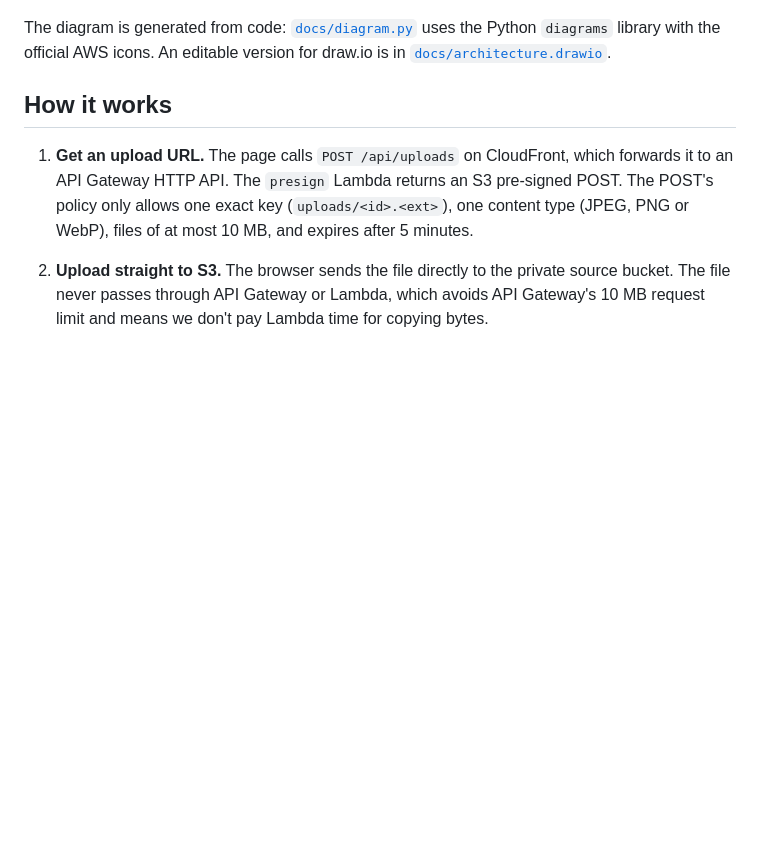
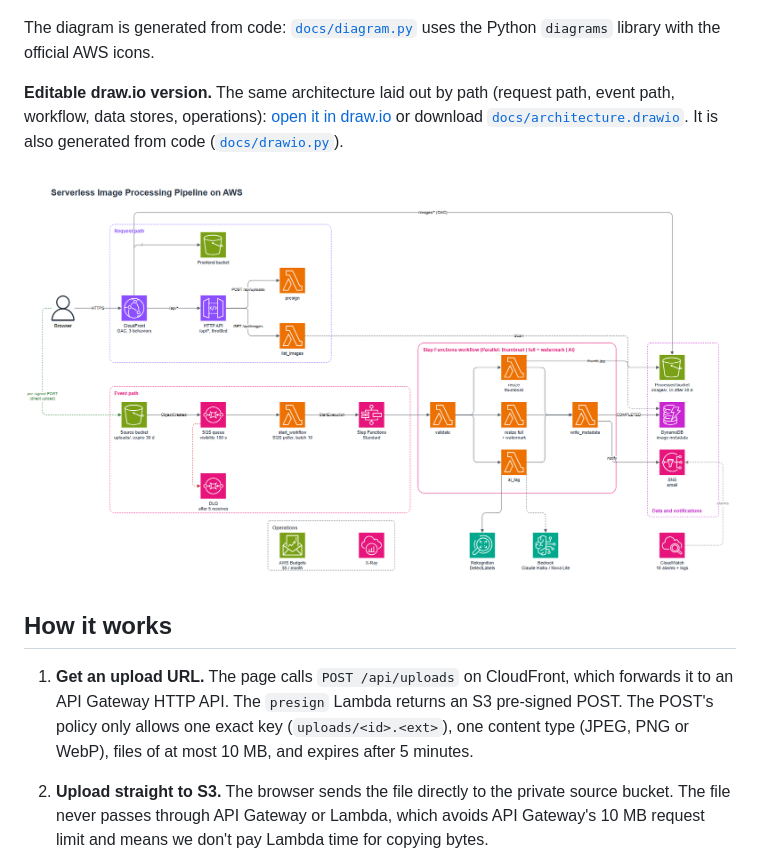
Before and after one commit to y-emam/aws-serverless-image-pipeline, a Markdown page: README.md, the part around the change. Drawn GitHub-style; pictures changed too: docs/architecture-drawio.png (added); blank space fills up the shorter version.

Commit message:
Redo draw.io diagram layout (correct S3 icons, lanes, clean routing); embed it in README with an open-in-draw.io link

```diff
--- a/README.md
+++ b/README.md
@@ -42,8 +42,15 @@ account. The code is the same for both, because it uses the model-agnostic Bedro
 ![Architecture diagram](docs/architecture.png)
 
 The diagram is generated from code: [`docs/diagram.py`](docs/diagram.py) uses the Python
-`diagrams` library with the official AWS icons. An editable version for draw.io is in
-[`docs/architecture.drawio`](docs/architecture.drawio).
+`diagrams` library with the official AWS icons.
+
+**Editable draw.io version.** The same architecture laid out by path (request path, event
+path, workflow, data stores, operations):
+[open it in draw.io](https://app.diagrams.net/#Uhttps%3A%2F%2Fraw.githubusercontent.com%2Fy-emam%2Faws-serverless-image-pipeline%2Fmain%2Fdocs%2Farchitecture.drawio)
+or download [`docs/architecture.drawio`](docs/architecture.drawio). It is also generated from
+code ([`docs/drawio.py`](docs/drawio.py)).
+
+![Architecture, draw.io version](docs/architecture-drawio.png)
 
 ## How it works
 
```
Also changed, not shown: 2 other files.
